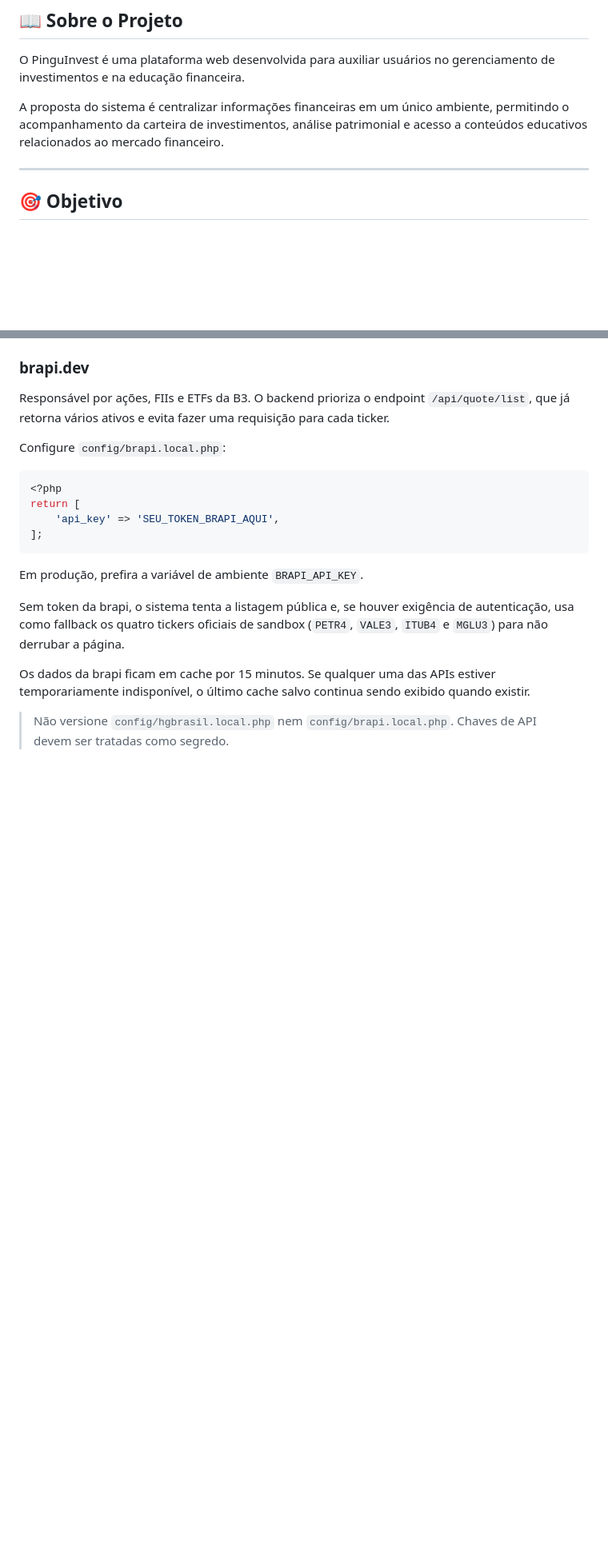
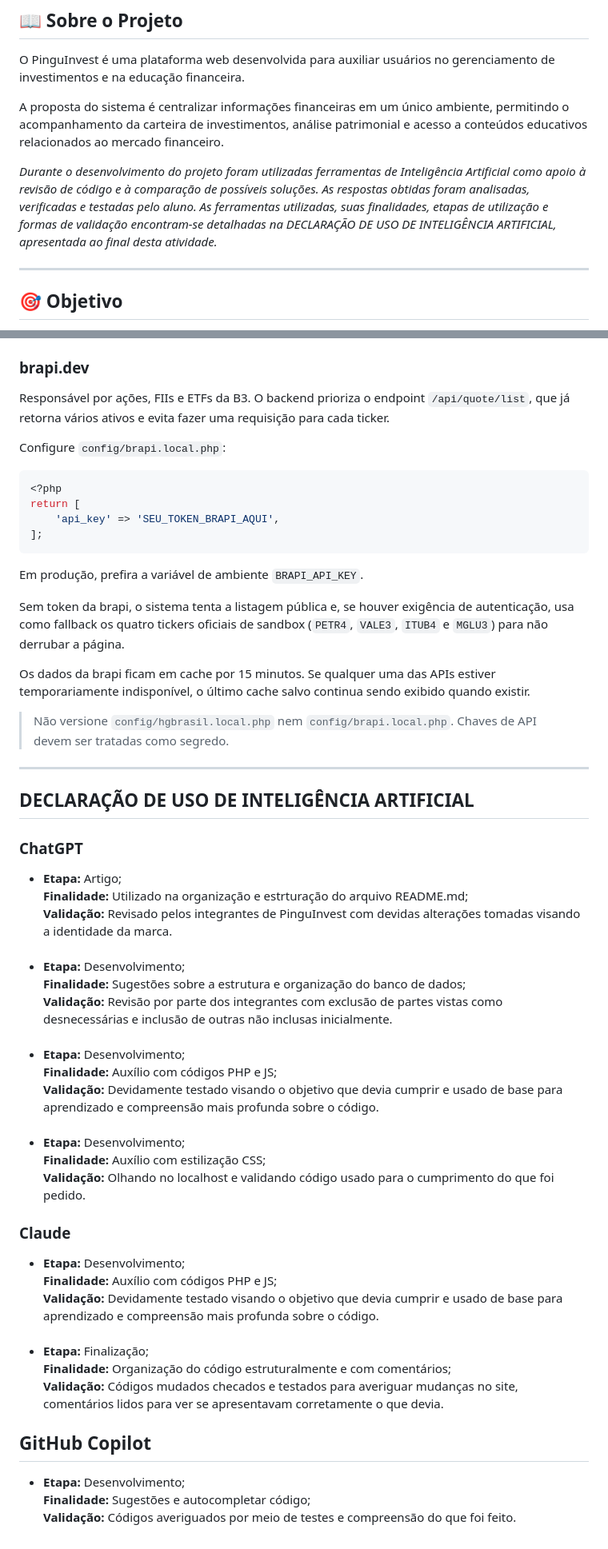
Before and after one commit to Xulinpingu/PinguInvest, a Markdown page: README.md, 2 parts joined by grey strips. Shown at 80% size. Drawn GitHub-style; blank space fills up the shorter version.

Commit message:
Declaração do uso de IA no README
Added a section detailing the use of AI tools in the project, including ChatGPT and Claude, along with their purposes and validation processes.

```diff
--- a/README.md
+++ b/README.md
@@ -11,6 +11,8 @@
 O PinguInvest é uma plataforma web desenvolvida para auxiliar usuários no gerenciamento de investimentos e na educação financeira.
 
 A proposta do sistema é centralizar informações financeiras em um único ambiente, permitindo o acompanhamento da carteira de investimentos, análise patrimonial e acesso a conteúdos educativos relacionados ao mercado financeiro.
+
+<i align="center;">Durante o desenvolvimento do projeto foram utilizadas ferramentas de Inteligência Artificial como apoio à revisão de código e à comparação de possíveis soluções. As respostas obtidas foram analisadas, verificadas e testadas pelo aluno. As ferramentas utilizadas, suas finalidades, etapas de utilização e formas de validação encontram-se detalhadas na DECLARAÇÃO DE USO DE INTELIGÊNCIA ARTIFICIAL, apresentada ao final desta atividade.</i>
 
 ---
 
@@ -167,3 +169,78 @@ Sem token da brapi, o sistema tenta a listagem pública e, se houver exigência
 Os dados da brapi ficam em cache por 15 minutos. Se qualquer uma das APIs estiver temporariamente indisponível, o último cache salvo continua sendo exibido quando existir.
 
 > Não versione `config/hgbrasil.local.php` nem `config/brapi.local.php`. Chaves de API devem ser tratadas como segredo.
+
+---
+
+## DECLARAÇÃO DE USO DE INTELIGÊNCIA ARTIFICIAL
+
+### ChatGPT
+<ul>
+
+  <li>
+    <strong>Etapa:</strong> Artigo;
+    <br>
+    <strong>Finalidade:</strong> Utilizado na organização e estrturação do arquivo README.md;
+    <br>
+    <strong>Validação:</strong> Revisado pelos integrantes de PinguInvest com devidas alterações tomadas visando a identidade da marca.
+  </li>
+  <br>
+  <li>
+    <strong>Etapa:</strong> Desenvolvimento;
+    <br>
+    <strong>Finalidade:</strong> Sugestões sobre a estrutura e organização do banco de dados;
+    <br>
+    <strong>Validação:</strong> Revisão por parte dos integrantes com exclusão de partes vistas como desnecessárias e inclusão de outras não inclusas inicialmente.
+  </li>
+  <br>
+  <li>
+    <strong>Etapa:</strong> Desenvolvimento;
+    <br>
+    <strong>Finalidade:</strong> Auxílio com códigos PHP e JS;
+    <br>
+    <strong>Validação:</strong> Devidamente testado visando o objetivo que devia cumprir e usado de base para aprendizado e compreensão mais profunda sobre o código.
+  </li>
+  <br>
+  <li>
+    <strong>Etapa:</strong> Desenvolvimento;
+    <br>
+    <strong>Finalidade:</strong> Auxílio com estilização CSS;
+    <br>
+    <strong>Validação:</strong> Olhando no localhost e validando código usado para o cumprimento do que foi pedido.
+  </li>
+
+</ul>
+
+### Claude
+<ul>
+
+  <li>
+    <strong>Etapa:</strong> Desenvolvimento;
+    <br>
+    <strong>Finalidade:</strong> Auxílio com códigos PHP e JS;
+    <br>
+    <strong>Validação:</strong> Devidamente testado visando o objetivo que devia cumprir e usado de base para aprendizado e compreensão mais profunda sobre o código.
+  </li>
+  <br>
+  <li>
+    <strong>Etapa:</strong> Finalização;
+    <br>
+    <strong>Finalidade:</strong> Organização do código estruturalmente e com comentários;
+    <br>
+    <strong>Validação:</strong> Códigos mudados checados e testados para averiguar mudanças no site, comentários lidos para ver se apresentavam corretamente o que devia.
+  </li>
+
+</ul>
+
+## GitHub Copilot
+<ul>
+
+  <li>
+    <strong>Etapa:</strong> Desenvolvimento;
+    <br>
+    <strong>Finalidade:</strong> Sugestões e autocompletar código;
+    <br>
+    <strong>Validação:</strong> Códigos averiguados por meio de testes e compreensão do que foi feito.
+  </li>
+
+</ul>
```
